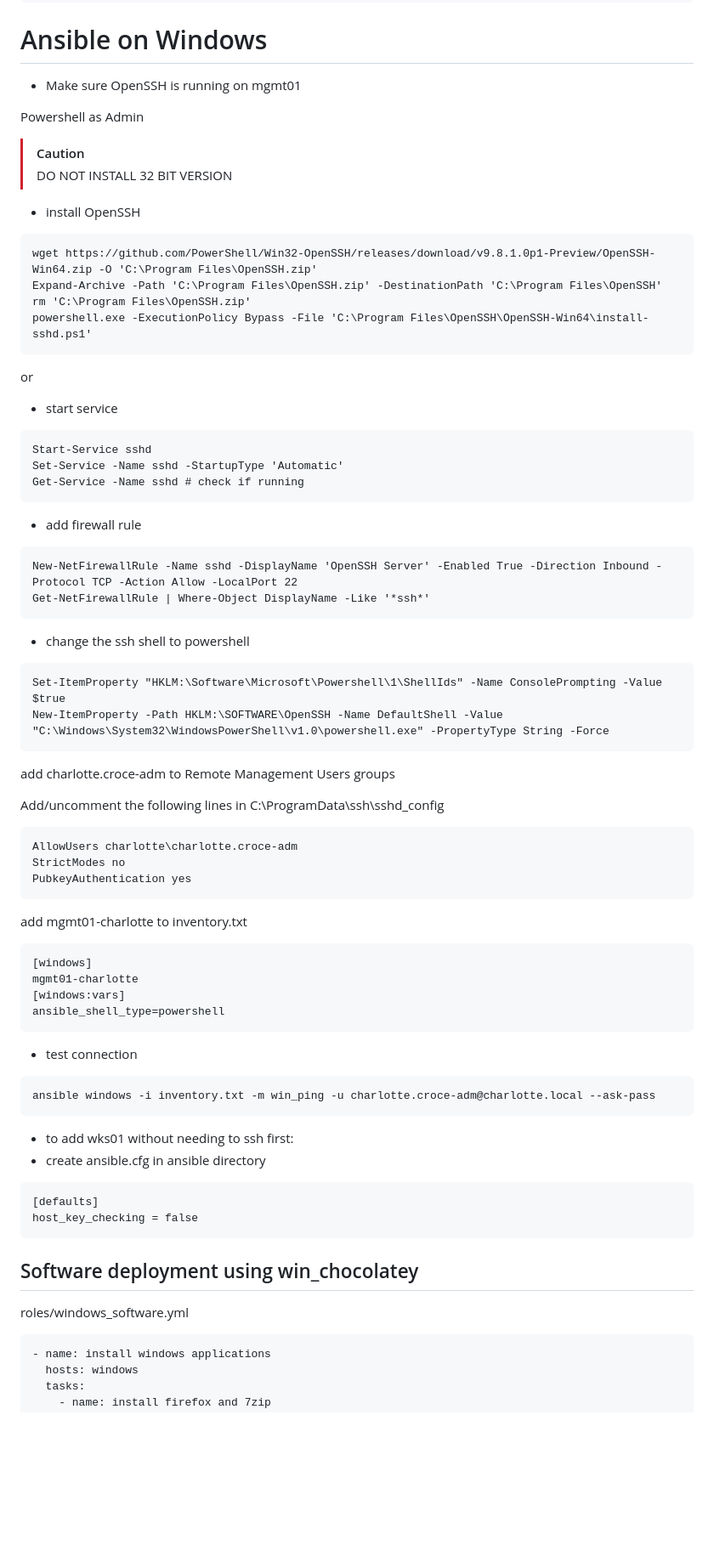
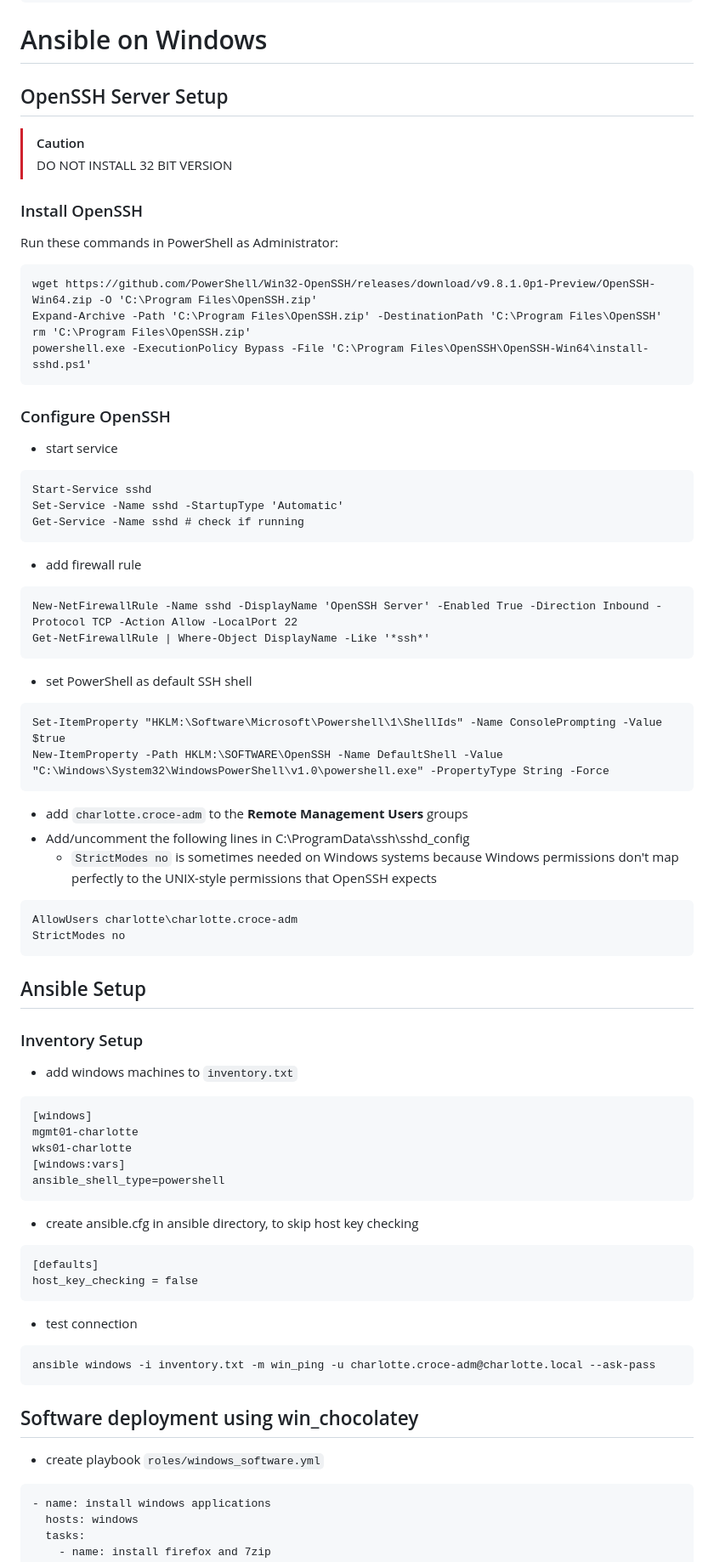
Before and after one commit to charlottecroce/ChamplainTechJournals, a Markdown page: sysadmin-ii-sys265/lab05-ansible-automation.md, the part around one of its changes. Shown at 85% size. GitHub-like rendering; blank space fills up the shorter version.

````diff
--- a/sysadmin-ii-sys265/lab05-ansible-automation.md
+++ b/sysadmin-ii-sys265/lab05-ansible-automation.md
@@ -232,23 +232,20 @@ ansible-playbook -i inventory.txt roles/webmin.yml
 ```
 
 # Ansible on Windows
-- Make sure OpenSSH is running on mgmt01
-
-Powershell as Admin
+## OpenSSH Server Setup
 
 >[!Caution]
 > DO NOT INSTALL 32 BIT VERSION
-- install OpenSSH
 
+### Install OpenSSH
+Run these commands in PowerShell as Administrator:
 ```
 wget https://github.com/PowerShell/Win32-OpenSSH/releases/download/v9.8.1.0p1-Preview/OpenSSH-Win64.zip -O 'C:\Program Files\OpenSSH.zip'
 Expand-Archive -Path 'C:\Program Files\OpenSSH.zip' -DestinationPath 'C:\Program Files\OpenSSH'
 rm 'C:\Program Files\OpenSSH.zip'
 powershell.exe -ExecutionPolicy Bypass -File 'C:\Program Files\OpenSSH\OpenSSH-Win64\install-sshd.ps1'
 ```
-or
-
-
+### Configure OpenSSH
 - start service
 ```
 Start-Service sshd
@@ -260,43 +257,40 @@ Get-Service -Name sshd # check if running
 New-NetFirewallRule -Name sshd -DisplayName 'OpenSSH Server' -Enabled True -Direction Inbound -Protocol TCP -Action Allow -LocalPort 22
 Get-NetFirewallRule | Where-Object DisplayName -Like '*ssh*'
 ```
-- change the ssh shell to powershell
+- set PowerShell as default SSH shell
 ```
 Set-ItemProperty "HKLM:\Software\Microsoft\Powershell\1\ShellIds" -Name ConsolePrompting -Value $true
 New-ItemProperty -Path HKLM:\SOFTWARE\OpenSSH -Name DefaultShell -Value "C:\Windows\System32\WindowsPowerShell\v1.0\powershell.exe" -PropertyType String -Force
 ```
-add charlotte.croce-adm to Remote Management Users groups
-
-Add/uncomment the following lines in C:\ProgramData\ssh\sshd_config
+- add `charlotte.croce-adm` to the **Remote Management Users** groups
+- Add/uncomment the following lines in C:\ProgramData\ssh\sshd_config
+  - `StrictModes no` is sometimes needed on Windows systems because Windows permissions don't map perfectly to the UNIX-style permissions that OpenSSH expects
 ```
 AllowUsers charlotte\charlotte.croce-adm
 StrictModes no
-PubkeyAuthentication yes
 ```
-
-
-add mgmt01-charlotte to inventory.txt
+## Ansible Setup
+### Inventory Setup
+- add windows machines to `inventory.txt`
 ```
 [windows]
 mgmt01-charlotte
+wks01-charlotte
 [windows:vars]
 ansible_shell_type=powershell
+```
+- create ansible.cfg in ansible directory, to skip host key checking
+```
+[defaults]
+host_key_checking = false
 ```
 - test connection
 ```
 ansible windows -i inventory.txt -m win_ping -u charlotte.croce-adm@charlotte.local --ask-pass
 ```
 
-- to add wks01 without needing to ssh first:
-- create ansible.cfg in ansible directory
-```
-[defaults]
-host_key_checking = false
-```
-
-
 ## Software deployment using win_chocolatey
-roles/windows_software.yml
+- create playbook `roles/windows_software.yml`
 ```
 - name: install windows applications
   hosts: windows
````
Also changed, not shown: other parts of sysadmin-ii-sys265/lab05-ansible-automation.md (+14 -1 lines).
